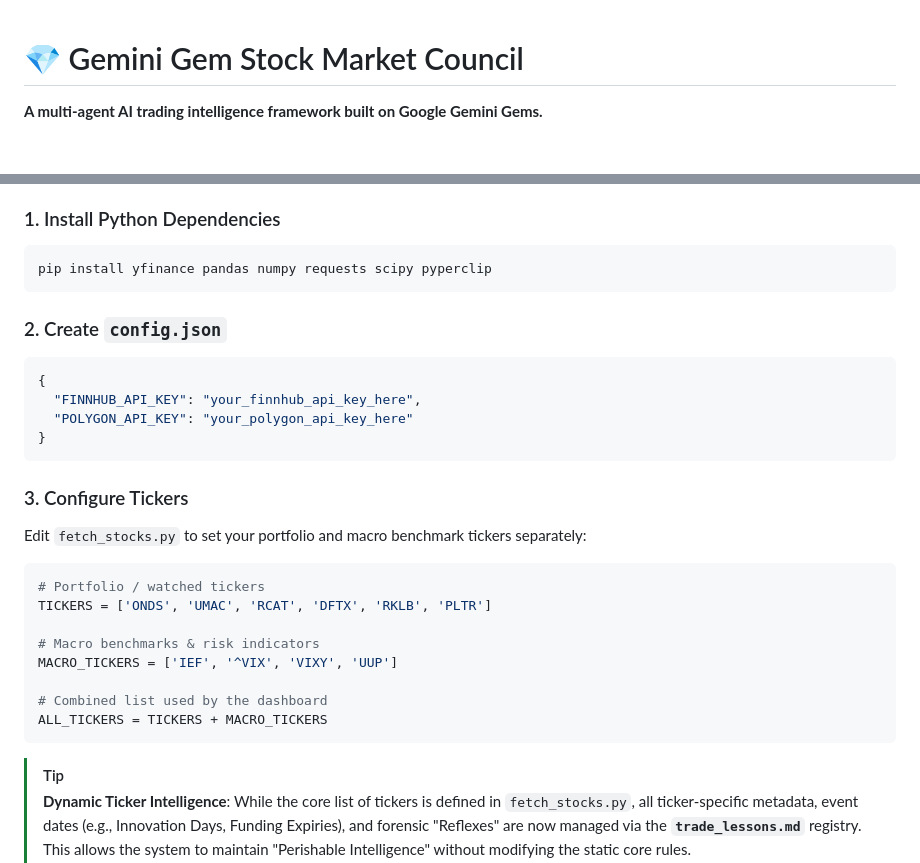
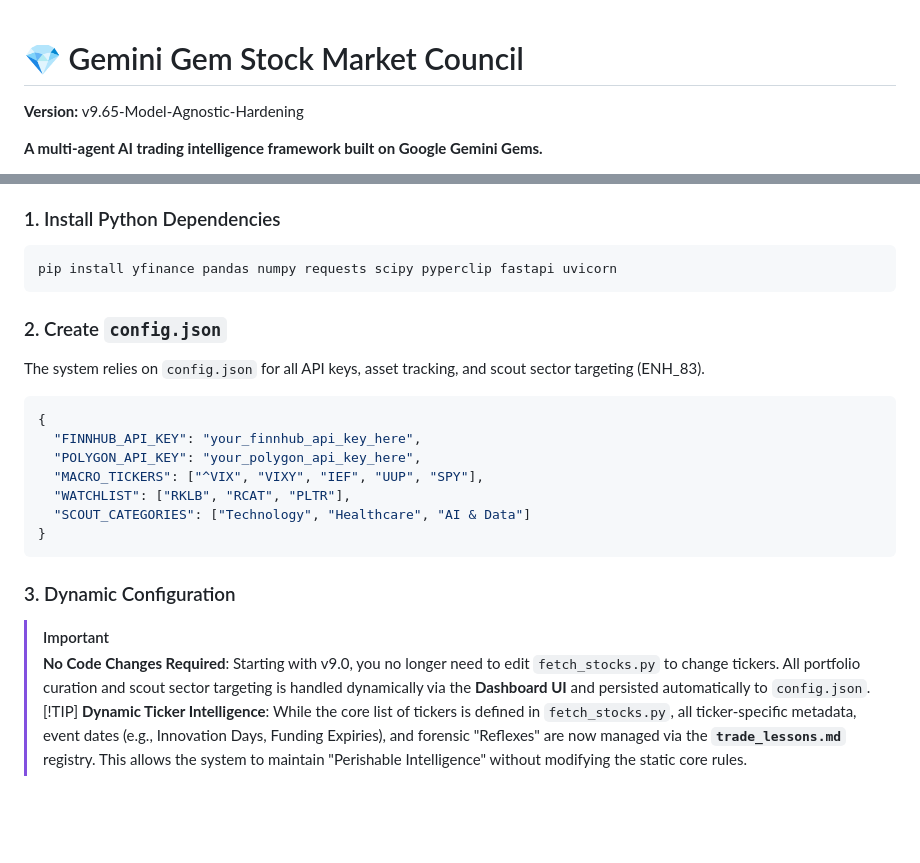
Before and after one commit to nordicirish/gemini_cli_subagent_system, a Markdown page: README.md, 2 parts joined by grey strips. Drawn GitHub-style; blank space fills up the shorter version.

Commit message:
docs: hardens installation workflow and synchronizes v9.65 architecture
- README Audit: Synchronized prerequisites to include 'fastapi' and 'uvicorn' dependencies.
- Config Hardening: Realigned setup instructions to focus on 'config.json' as the sole asset tracker, eliminating legacy source-code modification steps.
- Validation: Performed a forensic 'First Boot' test to verify the technical accuracy of the documented installation path.
- Model-Agnostic Sync: Promoted rules.md, terminal.md, and antigravity.md to v9.65-Model-Agnostic-Hardening, genericizing all Gemini tier references.
- Schema Continuity: Preserved SSoT v3.1 versioning to ensure data-lineage integrity across future model transitions.

````diff
--- a/README.md
+++ b/README.md
@@ -1,4 +1,5 @@
 # 💎 Gemini Gem Stock Market Council
+**Version:** v9.65-Model-Agnostic-Hardening
 
 **A multi-agent AI trading intelligence framework built on Google Gemini Gems.**
 
@@ -255,29 +256,24 @@ Every turn concludes with the Gem outputting a precise JSON block named `EXECUTI
 
 ### 1. Install Python Dependencies
 ```bash
-pip install yfinance pandas numpy requests scipy pyperclip
+pip install yfinance pandas numpy requests scipy pyperclip fastapi uvicorn
 ```
 
 ### 2. Create `config.json`
+The system relies on `config.json` for all API keys, asset tracking, and scout sector targeting (ENH_83).
 ```json
 {
   "FINNHUB_API_KEY": "your_finnhub_api_key_here",
-  "POLYGON_API_KEY": "your_polygon_api_key_here"
+  "POLYGON_API_KEY": "your_polygon_api_key_here",
+  "MACRO_TICKERS": ["^VIX", "VIXY", "IEF", "UUP", "SPY"],
+  "WATCHLIST": ["RKLB", "RCAT", "PLTR"],
+  "SCOUT_CATEGORIES": ["Technology", "Healthcare", "AI & Data"]
 }
 ```
 
-### 3. Configure Tickers
-Edit `fetch_stocks.py` to set your portfolio and macro benchmark tickers separately:
-```python
-# Portfolio / watched tickers
-TICKERS = ['ONDS', 'UMAC', 'RCAT', 'DFTX', 'RKLB', 'PLTR']
-
-# Macro benchmarks & risk indicators
-MACRO_TICKERS = ['IEF', '^VIX', 'VIXY', 'UUP']
-
-# Combined list used by the dashboard
-ALL_TICKERS = TICKERS + MACRO_TICKERS
-```
+### 3. Dynamic Configuration
+> [!IMPORTANT]
+> **No Code Changes Required**: Starting with v9.0, you no longer need to edit `fetch_stocks.py` to change tickers. All portfolio curation and scout sector targeting is handled dynamically via the **Dashboard UI** and persisted automatically to `config.json`.
 > [!TIP]
 > **Dynamic Ticker Intelligence**: While the core list of tickers is defined in `fetch_stocks.py`, all ticker-specific metadata, event dates (e.g., Innovation Days, Funding Expiries), and forensic "Reflexes" are now managed via the **`trade_lessons.md`** registry. This allows the system to maintain "Perishable Intelligence" without modifying the static core rules.
 
````
